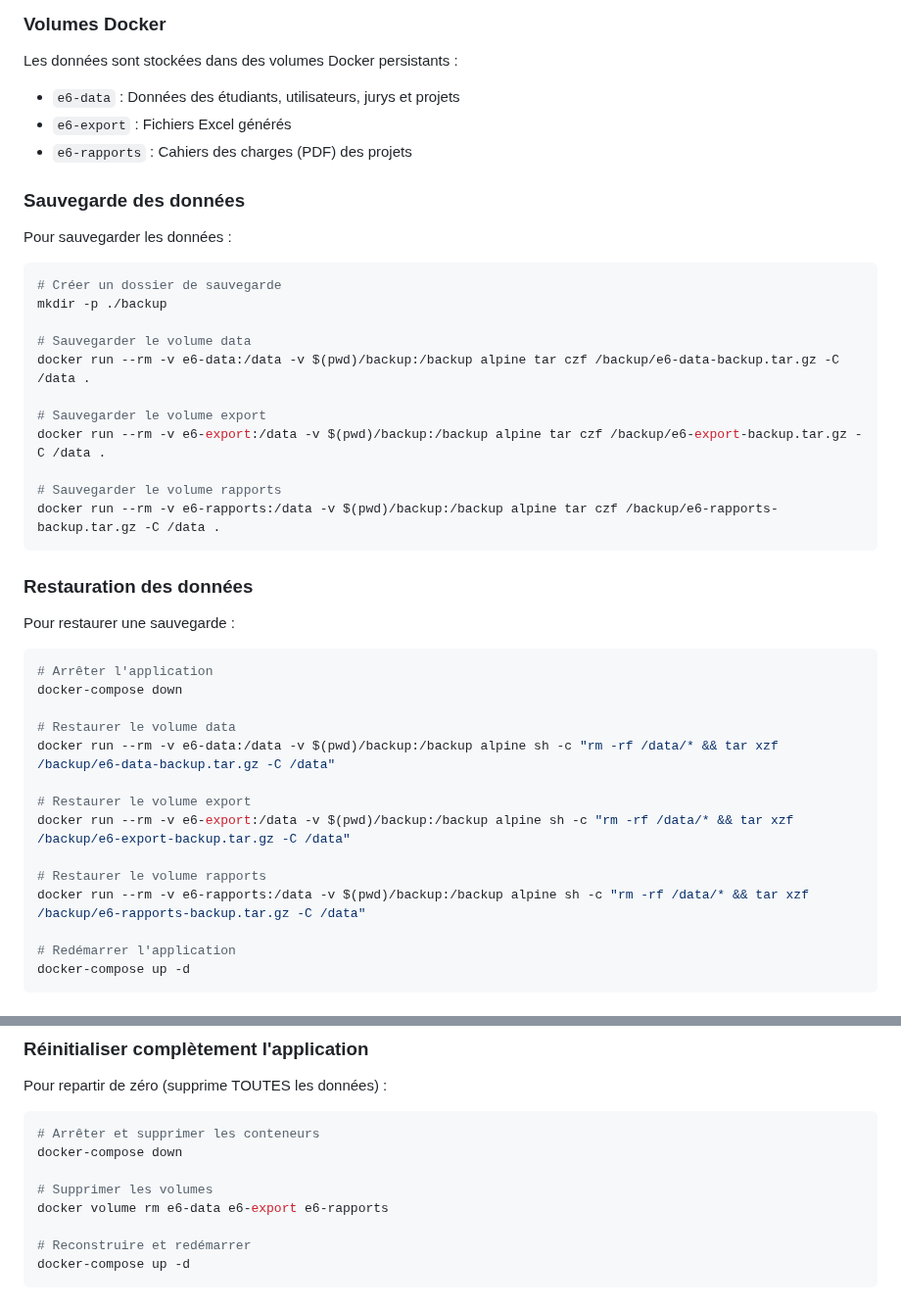
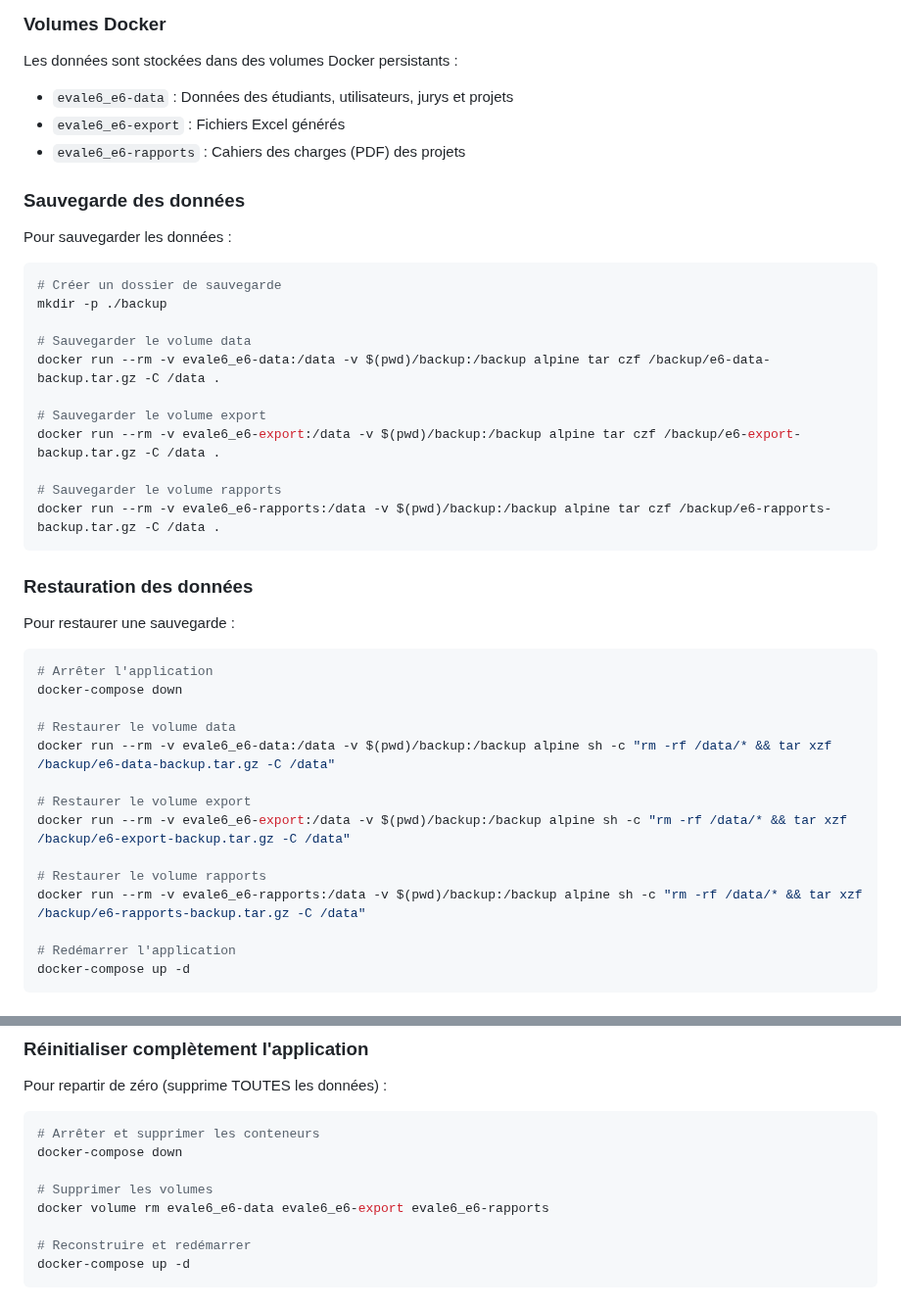
Before and after one commit to bouhenic/EvalE6, a Markdown page: README.md, 2 parts joined by grey strips. Shown at 98% size. Rendered like a GitHub page.

Commit message:
Correction des noms de volumes Docker dans le README
Mise à jour des noms de volumes pour refléter les vrais noms générés par Docker Compose :
- e6-data → evale6_e6-data
- e6-export → evale6_e6-export
- e6-rapports → evale6_e6-rapports

Les volumes sont préfixés par le nom du projet Docker Compose (evale6_).
Cela corrige les commandes de sauvegarde, restauration et suppression des volumes.

🤖 Generated with [Claude Code](https://claude.com/claude-code)

Co-Authored-By: Claude Sonnet 4.5 <noreply@anthropic.com>

````diff
--- a/README.md
+++ b/README.md
@@ -47,9 +47,9 @@ L'application est initialisée avec trois comptes par défaut :
 
 Les données sont stockées dans des volumes Docker persistants :
 
-- `e6-data` : Données des étudiants, utilisateurs, jurys et projets
-- `e6-export` : Fichiers Excel générés
-- `e6-rapports` : Cahiers des charges (PDF) des projets
+- `evale6_e6-data` : Données des étudiants, utilisateurs, jurys et projets
+- `evale6_e6-export` : Fichiers Excel générés
+- `evale6_e6-rapports` : Cahiers des charges (PDF) des projets
 
 ### Sauvegarde des données
 
@@ -60,13 +60,13 @@ Pour sauvegarder les données :
 mkdir -p ./backup
 
 # Sauvegarder le volume data
-docker run --rm -v e6-data:/data -v $(pwd)/backup:/backup alpine tar czf /backup/e6-data-backup.tar.gz -C /data .
+docker run --rm -v evale6_e6-data:/data -v $(pwd)/backup:/backup alpine tar czf /backup/e6-data-backup.tar.gz -C /data .
 
 # Sauvegarder le volume export
-docker run --rm -v e6-export:/data -v $(pwd)/backup:/backup alpine tar czf /backup/e6-export-backup.tar.gz -C /data .
+docker run --rm -v evale6_e6-export:/data -v $(pwd)/backup:/backup alpine tar czf /backup/e6-export-backup.tar.gz -C /data .
 
 # Sauvegarder le volume rapports
-docker run --rm -v e6-rapports:/data -v $(pwd)/backup:/backup alpine tar czf /backup/e6-rapports-backup.tar.gz -C /data .
+docker run --rm -v evale6_e6-rapports:/data -v $(pwd)/backup:/backup alpine tar czf /backup/e6-rapports-backup.tar.gz -C /data .
 ```
 
 ### Restauration des données
@@ -78,13 +78,13 @@ Pour restaurer une sauvegarde :
 docker-compose down
 
 # Restaurer le volume data
-docker run --rm -v e6-data:/data -v $(pwd)/backup:/backup alpine sh -c "rm -rf /data/* && tar xzf /backup/e6-data-backup.tar.gz -C /data"
+docker run --rm -v evale6_e6-data:/data -v $(pwd)/backup:/backup alpine sh -c "rm -rf /data/* && tar xzf /backup/e6-data-backup.tar.gz -C /data"
 
 # Restaurer le volume export
-docker run --rm -v e6-export:/data -v $(pwd)/backup:/backup alpine sh -c "rm -rf /data/* && tar xzf /backup/e6-export-backup.tar.gz -C /data"
+docker run --rm -v evale6_e6-export:/data -v $(pwd)/backup:/backup alpine sh -c "rm -rf /data/* && tar xzf /backup/e6-export-backup.tar.gz -C /data"
 
 # Restaurer le volume rapports
-docker run --rm -v e6-rapports:/data -v $(pwd)/backup:/backup alpine sh -c "rm -rf /data/* && tar xzf /backup/e6-rapports-backup.tar.gz -C /data"
+docker run --rm -v evale6_e6-rapports:/data -v $(pwd)/backup:/backup alpine sh -c "rm -rf /data/* && tar xzf /backup/e6-rapports-backup.tar.gz -C /data"
 
 # Redémarrer l'application
 docker-compose up -d
@@ -195,7 +195,7 @@ Pour repartir de zéro (supprime TOUTES les données) :
 docker-compose down
 
 # Supprimer les volumes
-docker volume rm e6-data e6-export e6-rapports
+docker volume rm evale6_e6-data evale6_e6-export evale6_e6-rapports
 
 # Reconstruire et redémarrer
 docker-compose up -d
````
